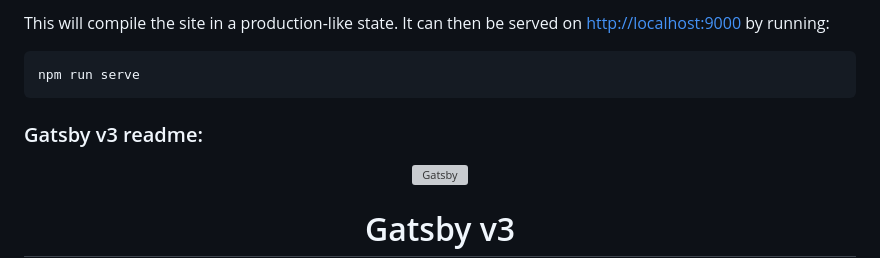
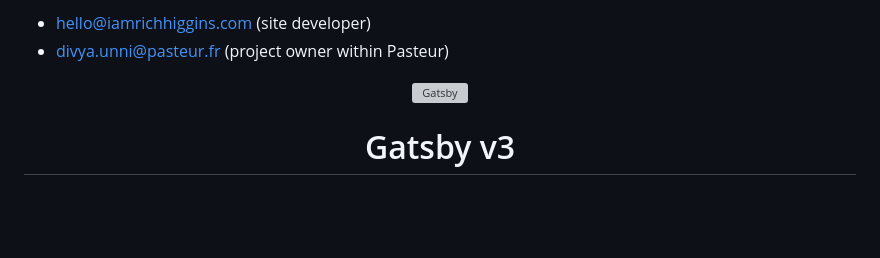
Before and after one commit to richhigginsdigital/milieu-interieur, a Markdown page: README.md, the part around one of its changes. Rendered like a GitHub page; blank space fills up the shorter version; grey boxes are pictures that could not be loaded.

````diff
--- a/README.md
+++ b/README.md
@@ -40,11 +44,6 @@ npm run build
 
-This will compile the site in a production-like state. It can then be served on <http://localhost:9000> by running:
-
-```shell script
-npm run serve
-```
-
-### Gatsby v3 readme:
+- hello@iamrichhiggins.com (site developer)
+- divya.unni@pasteur.fr (project owner within Pasteur)
 
 <p align="center">
   <a href="https://www.gatsbyjs.com">
````
Also changed, not shown: other parts of README.md (+25 -21 lines), architecture.png (added).
